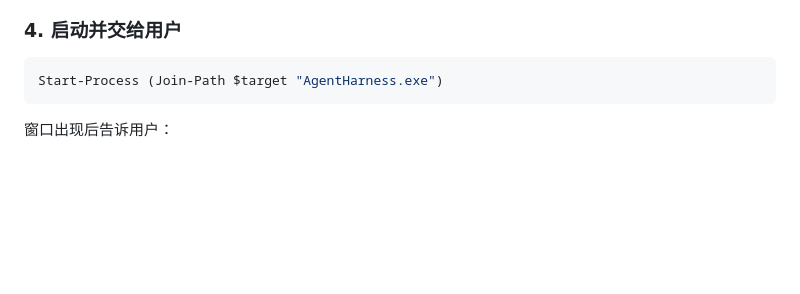
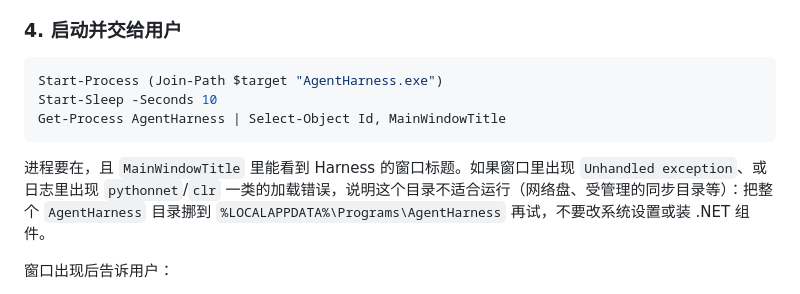
Before and after one commit to Evernight-37/distributed-agent, a Markdown page: assets/web/windows-ai-setup.md, the part around the change. Rendered like a GitHub page; blank space fills up the shorter version.

Commit message:
docs: the Windows runbook checks that the window came up
Running the runbook for real showed two things worth writing down: the launch
step should verify the process and window title instead of assuming, and an
extracted copy started from an unsuitable directory fails with a pythonnet
loader error whose only sane remedy is moving to the default location.

````diff
--- a/assets/web/windows-ai-setup.md
+++ b/assets/web/windows-ai-setup.md
@@ -70,7 +70,11 @@ Get-Content (Join-Path $target "VERSION")
 
 ```powershell
 Start-Process (Join-Path $target "AgentHarness.exe")
+Start-Sleep -Seconds 10
+Get-Process AgentHarness | Select-Object Id, MainWindowTitle
 ```
+
+进程要在，且 `MainWindowTitle` 里能看到 Harness 的窗口标题。如果窗口里出现 `Unhandled exception`、或日志里出现 `pythonnet`/`clr` 一类的加载错误，说明这个目录不适合运行（网络盘、受管理的同步目录等）：把整个 `AgentHarness` 目录挪到 `%LOCALAPPDATA%\Programs\AgentHarness` 再试，不要改系统设置或装 .NET 组件。
 
 窗口出现后告诉用户：
 
````
